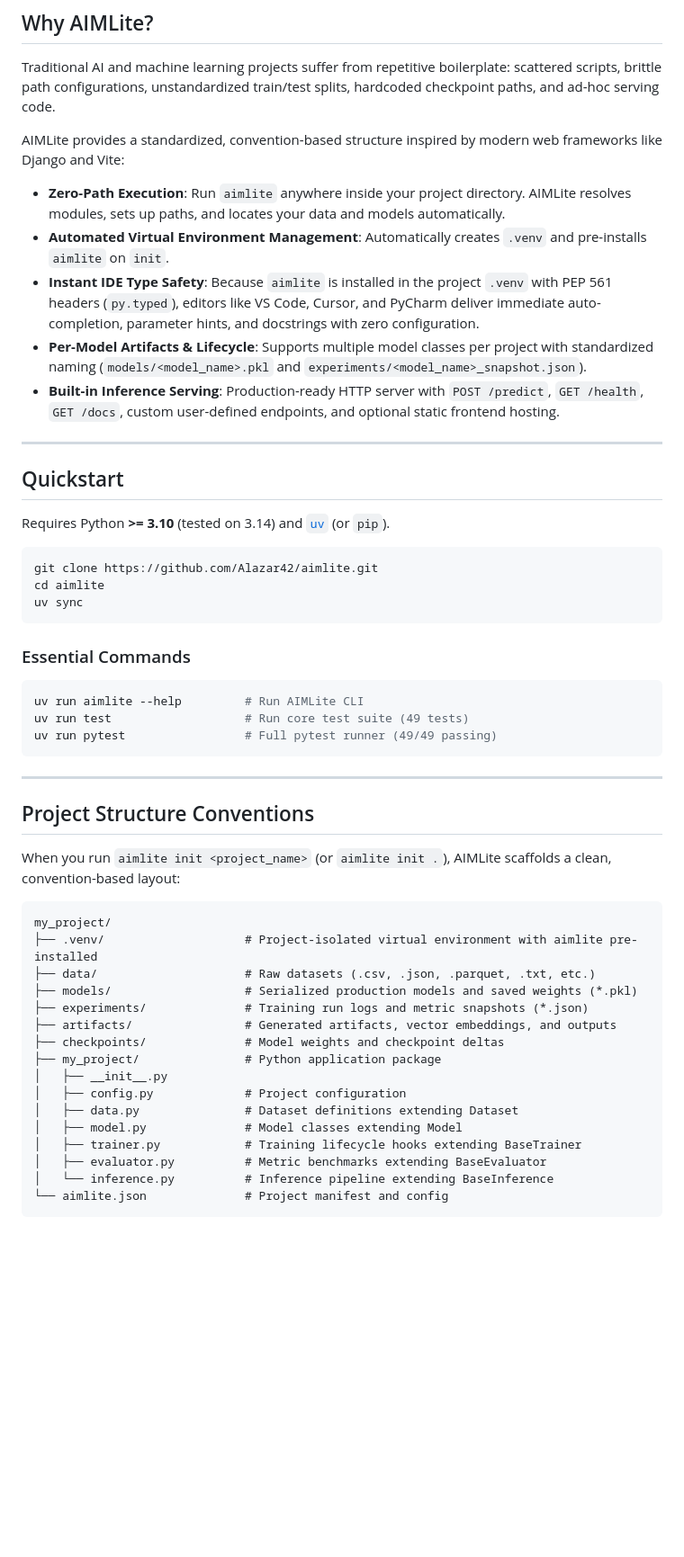
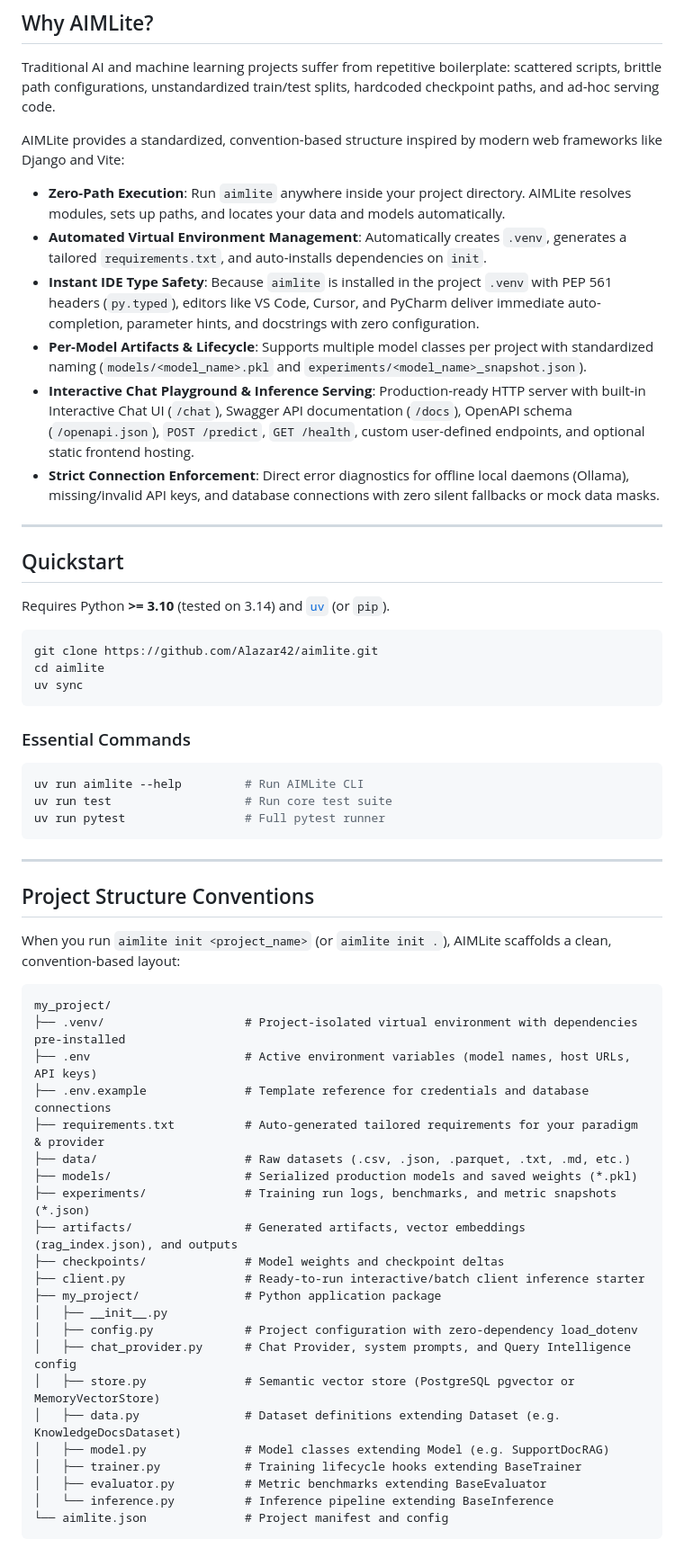
Before and after one commit to Alazar42/AIMLite, a Markdown page: README.md, the part around one of its changes. Shown at 90% size. Rendered like a GitHub page; blank space fills up the shorter version.

Commit message:
docs: update README with modular RAG, Chat Playground, official SDKs, and requirements.txt guide

````diff
--- a/README.md
+++ b/README.md
@@ -34,10 +34,11 @@ Traditional AI and machine learning projects suffer from repetitive boilerplate:
 
 AIMLite provides a standardized, convention-based structure inspired by modern web frameworks like Django and Vite:
 - **Zero-Path Execution**: Run `aimlite` anywhere inside your project directory. AIMLite resolves modules, sets up paths, and locates your data and models automatically.
-- **Automated Virtual Environment Management**: Automatically creates `.venv` and pre-installs `aimlite` on `init`.
+- **Automated Virtual Environment Management**: Automatically creates `.venv`, generates a tailored `requirements.txt`, and auto-installs dependencies on `init`.
 - **Instant IDE Type Safety**: Because `aimlite` is installed in the project `.venv` with PEP 561 headers (`py.typed`), editors like VS Code, Cursor, and PyCharm deliver immediate auto-completion, parameter hints, and docstrings with zero configuration.
 - **Per-Model Artifacts & Lifecycle**: Supports multiple model classes per project with standardized naming (`models/<model_name>.pkl` and `experiments/<model_name>_snapshot.json`).
-- **Built-in Inference Serving**: Production-ready HTTP server with `POST /predict`, `GET /health`, `GET /docs`, custom user-defined endpoints, and optional static frontend hosting.
+- **Interactive Chat Playground & Inference Serving**: Production-ready HTTP server with built-in Interactive Chat UI (`/chat`), Swagger API documentation (`/docs`), OpenAPI schema (`/openapi.json`), `POST /predict`, `GET /health`, custom user-defined endpoints, and optional static frontend hosting.
+- **Strict Connection Enforcement**: Direct error diagnostics for offline local daemons (Ollama), missing/invalid API keys, and database connections with zero silent fallbacks or mock data masks.
 
 ---
 
@@ -55,8 +56,8 @@ uv sync
 
 ```bash
 uv run aimlite --help         # Run AIMLite CLI
-uv run test                   # Run core test suite (49 tests)
-uv run pytest                 # Full pytest runner (49/49 passing)
+uv run test                   # Run core test suite
+uv run pytest                 # Full pytest runner
 ```
 
 ---
@@ -67,17 +68,23 @@ When you run `aimlite init <project_name>` (or `aimlite init .`), AIMLite scaffo
 
 ```text
 my_project/
-├── .venv/                    # Project-isolated virtual environment with aimlite pre-installed
-├── data/                     # Raw datasets (.csv, .json, .parquet, .txt, etc.)
+├── .venv/                    # Project-isolated virtual environment with dependencies pre-installed
+├── .env                      # Active environment variables (model names, host URLs, API keys)
+├── .env.example              # Template reference for credentials and database connections
+├── requirements.txt          # Auto-generated tailored requirements for your paradigm & provider
+├── data/                     # Raw datasets (.csv, .json, .parquet, .txt, .md, etc.)
 ├── models/                   # Serialized production models and saved weights (*.pkl)
-├── experiments/              # Training run logs and metric snapshots (*.json)
-├── artifacts/                # Generated artifacts, vector embeddings, and outputs
+├── experiments/              # Training run logs, benchmarks, and metric snapshots (*.json)
+├── artifacts/                # Generated artifacts, vector embeddings (rag_index.json), and outputs
 ├── checkpoints/              # Model weights and checkpoint deltas
+├── client.py                 # Ready-to-run interactive/batch client inference starter
 ├── my_project/               # Python application package
 │   ├── __init__.py
-│   ├── config.py             # Project configuration
-│   ├── data.py               # Dataset definitions extending Dataset
-│   ├── model.py              # Model classes extending Model
+│   ├── config.py             # Project configuration with zero-dependency load_dotenv
+│   ├── chat_provider.py      # Chat Provider, system prompts, and Query Intelligence config
+│   ├── store.py              # Semantic vector store (PostgreSQL pgvector or MemoryVectorStore)
+│   ├── data.py               # Dataset definitions extending Dataset (e.g. KnowledgeDocsDataset)
+│   ├── model.py              # Model classes extending Model (e.g. SupportDocRAG)
 │   ├── trainer.py            # Training lifecycle hooks extending BaseTrainer
 │   ├── evaluator.py          # Metric benchmarks extending BaseEvaluator
 │   └── inference.py          # Inference pipeline extending BaseInference
````
Also changed, not shown: other parts of README.md (+69 -24 lines).
